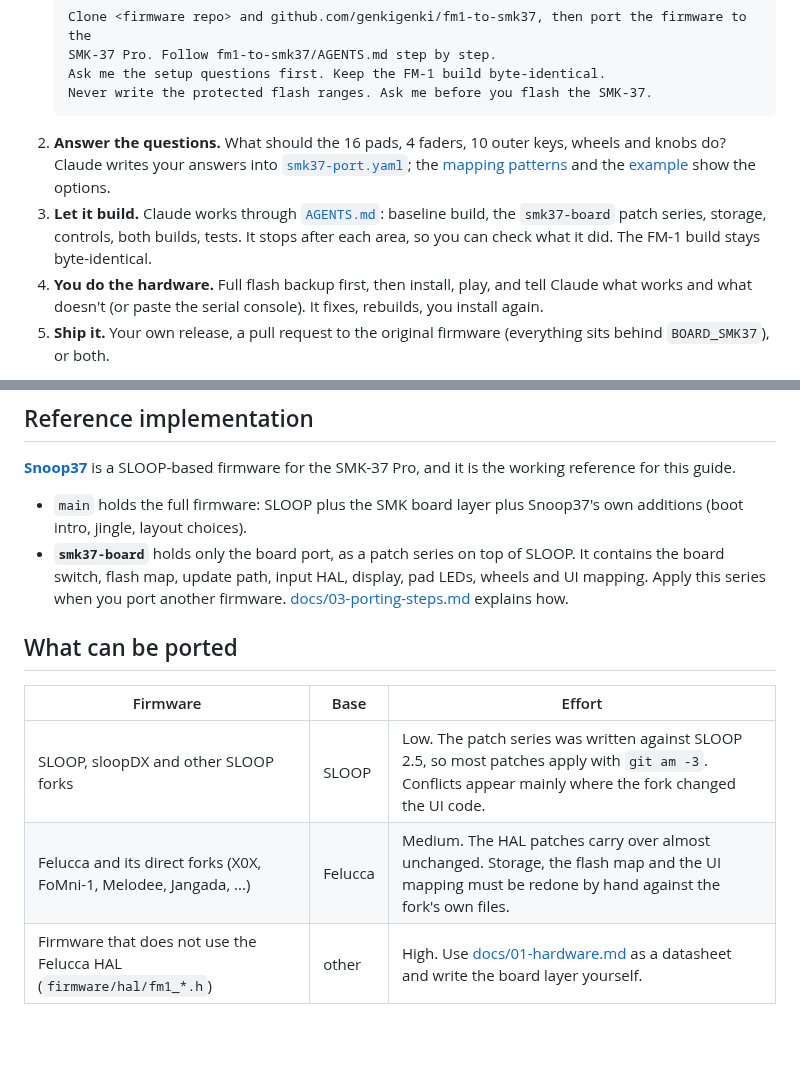
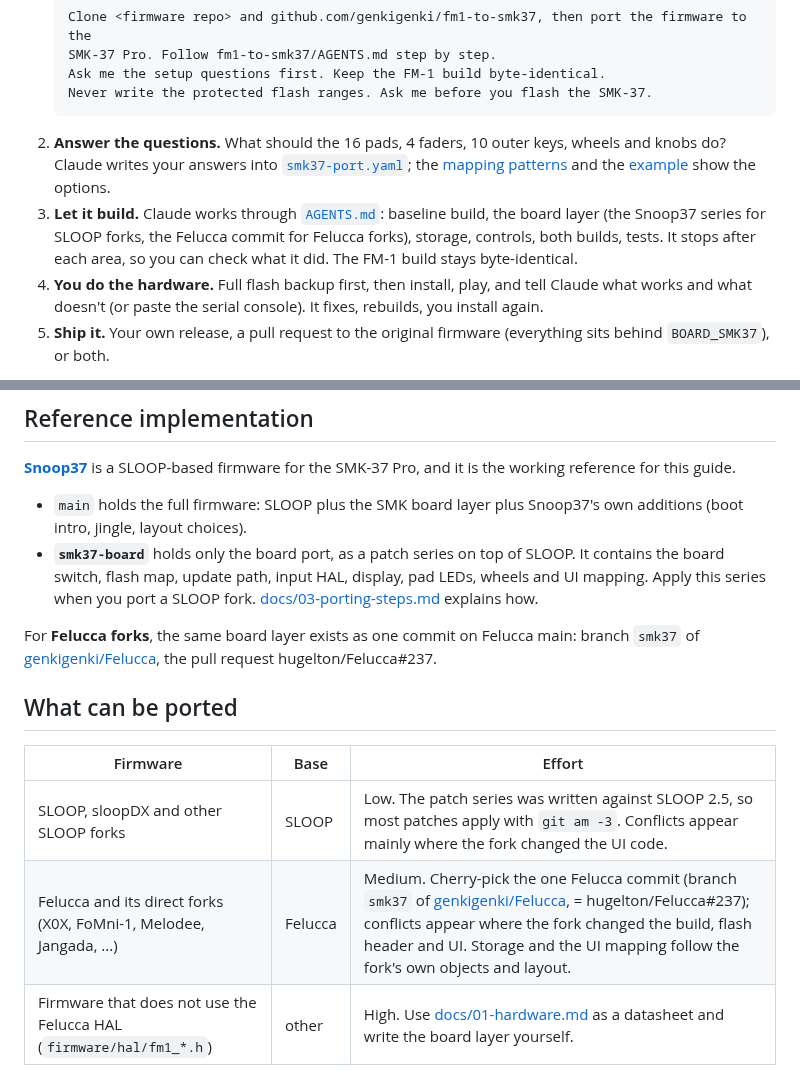
Before and after one commit to djStrombo/FM1-to-SMK37, a Markdown page: README.md, 2 parts joined by grey strips. Drawn GitHub-style; blank space fills up the shorter version.

Commit message:
README: the board layer for Felucca forks (the Felucca commit)

```diff
--- a/README.md
+++ b/README.md
@@ -22,8 +22,8 @@ and to develop for both boards from one source.
 2. **Answer the questions.** What should the 16 pads, 4 faders, 10 outer keys, wheels and knobs do? Claude
    writes your answers into [`smk37-port.yaml`](smk37-port.yaml); the [mapping patterns](docs/06-mapping-patterns.md)
    and the [example](examples/) show the options.
-3. **Let it build.** Claude works through [`AGENTS.md`](AGENTS.md): baseline build, the `smk37-board` patch series,
-   storage, controls, both builds, tests. It stops after each area, so you can check what it did. The FM-1 build
+3. **Let it build.** Claude works through [`AGENTS.md`](AGENTS.md): baseline build, the board layer (the Snoop37
+   series for SLOOP forks, the Felucca commit for Felucca forks), storage, controls, both builds, tests. It stops after each area, so you can check what it did. The FM-1 build
    stays byte-identical.
 4. **You do the hardware.** Full flash backup first, then install, play, and tell Claude what works and what
    doesn't (or paste the serial console). It fixes, rebuilds, you install again.
@@ -68,14 +68,17 @@ the working reference for this guide.
   jingle, layout choices).
 - **`smk37-board`** holds only the board port, as a patch series on top of SLOOP. It contains the board
   switch, flash map, update path, input HAL, display, pad LEDs, wheels and UI mapping. Apply this series when
-  you port another firmware. [docs/03-porting-steps.md](docs/03-porting-steps.md) explains how.
+  you port a SLOOP fork. [docs/03-porting-steps.md](docs/03-porting-steps.md) explains how.
+
+For **Felucca forks**, the same board layer exists as one commit on Felucca main: branch `smk37` of
+[genkigenki/Felucca](https://github.com/genkigenki/Felucca), the pull request hugelton/Felucca#237.
 
 ## What can be ported
 
 | Firmware | Base | Effort |
 |---|---|---|
 | SLOOP, sloopDX and other SLOOP forks | SLOOP | Low. The patch series was written against SLOOP 2.5, so most patches apply with `git am -3`. Conflicts appear mainly where the fork changed the UI code. |
-| Felucca and its direct forks (X0X, FoMni-1, Melodee, Jangada, ...) | Felucca | Medium. The HAL patches carry over almost unchanged. Storage, the flash map and the UI mapping must be redone by hand against the fork's own files. |
+| Felucca and its direct forks (X0X, FoMni-1, Melodee, Jangada, ...) | Felucca | Medium. Cherry-pick the one Felucca commit (branch `smk37` of [genkigenki/Felucca](https://github.com/genkigenki/Felucca), = hugelton/Felucca#237); conflicts appear where the fork changed the build, flash header and UI. Storage and the UI mapping follow the fork's own objects and layout. |
 | Firmware that does not use the Felucca HAL (`firmware/hal/fm1_*.h`) | other | High. Use [docs/01-hardware.md](docs/01-hardware.md) as a datasheet and write the board layer yourself. |
 
 Expect about one evening for a SLOOP fork if you already have a working build setup. A Felucca fork with its own
```
